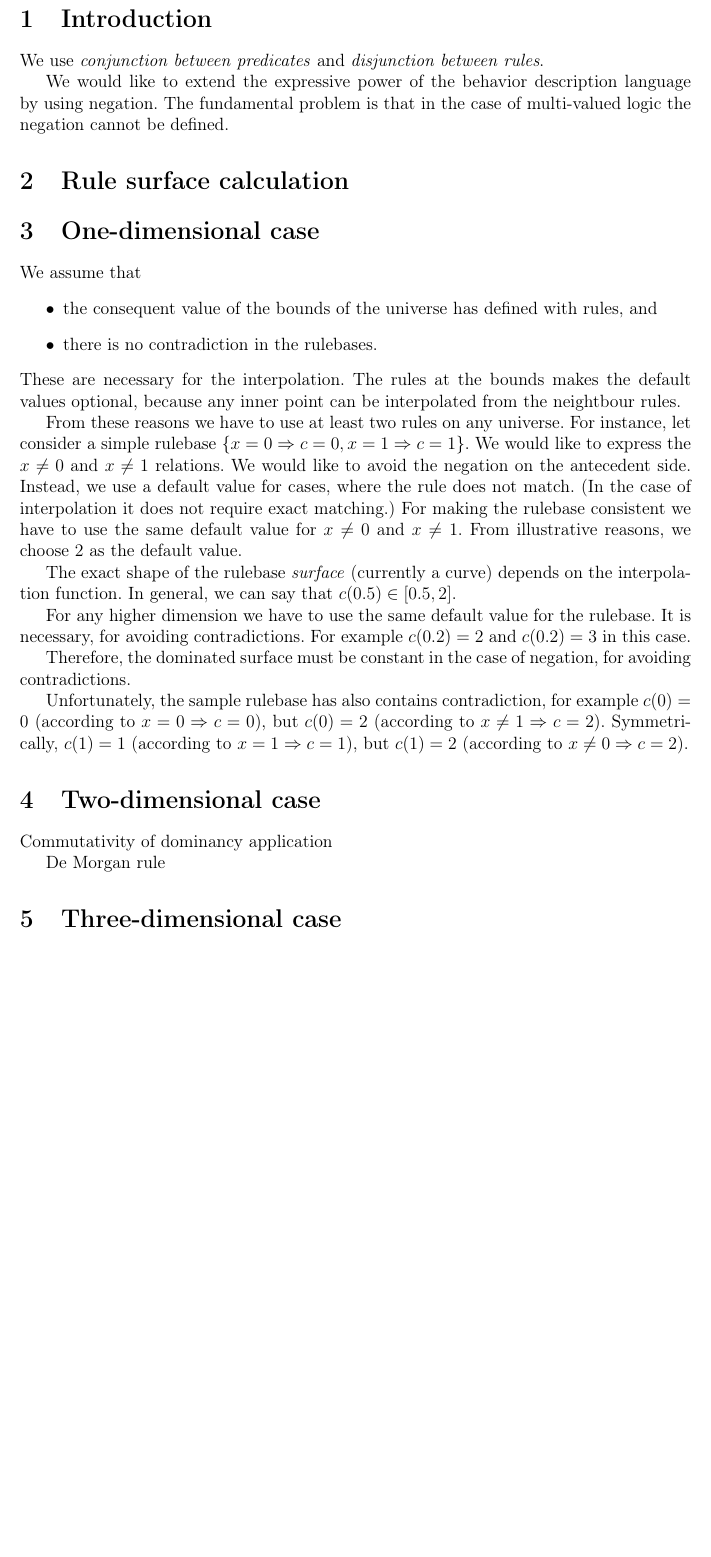
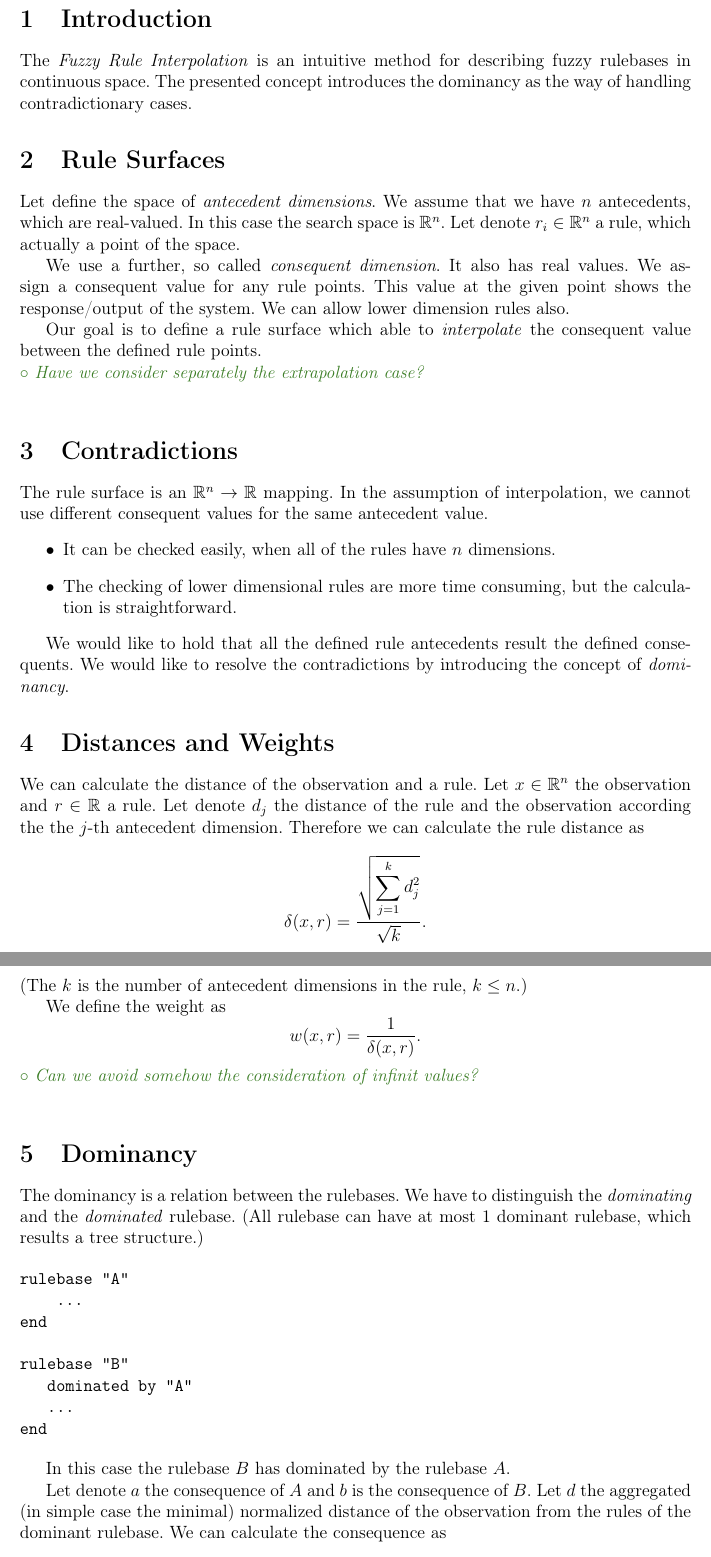
Before and after one commit to piller-imre/fribe-python, a LaTeX document (docs/dominancy/dominancy.tex): part of the page before the commit and two parts of pages 1 and 2 of 2 after it, the two joined at a grey line, cut so that both start at the same text, the shorter picture padded with empty space. Compiled offline with pdfLaTeX.

Commit message:
Revised dominancy introduction

```diff
--- a/docs/dominancy/dominancy.tex
+++ b/docs/dominancy/dominancy.tex
@@ -84,35 +84,65 @@
 
 \section{Introduction}
 
-We use \textit{conjunction between predicates} and \textit{disjunction between rules}.
+The \textit{Fuzzy Rule Interpolation} is an intuitive method for describing fuzzy rulebases in continuous space. The presented concept introduces the dominancy as the way of handling contradictionary cases.
 
-We would like to extend the expressive power of the behavior description language by using negation. The fundamental problem is that in the case of multi-valued logic the negation cannot be defined.
+\section{Rule Surfaces}
 
-\section{Rule surface calculation}
+Let define the space of \textit{antecedent dimensions}. We assume that we have $n$ antecedents, which are real-valued. In this case the search space is $\mathbb{R}^n$. Let denote $r_i \in \mathbb{R}^n$ a rule, which actually a point of the space.
 
-\section{One-dimensional case}
+We use a further, so called \textit{consequent dimension}. It also has real values. We assign a consequent value for any rule points. This value at the given point shows the response/output of the system. We can allow lower dimension rules also.
 
-We assume that
+Our goal is to define a rule surface which able to \textit{interpolate} the consequent value between the defined rule points.
+
+\begin{question}{Have we consider separately the extrapolation case?}
+\end{question}
+
+\section{Contradictions}
+
+The rule surface is an $\mathbb{R}^n \rightarrow \mathbb{R}$ mapping. In the assumption of interpolation, we cannot use different consequent values for the same antecedent value.
 \begin{itemize}
-\item the consequent value of the bounds of the universe has defined with rules, and
-\item there is no contradiction in the rulebases.
+\item It can be checked easily, when all of the rules have $n$ dimensions.
+\item The checking of lower dimensional rules are more time consuming, but the calculation is straightforward.
 \end{itemize}
-These are necessary for the interpolation. The rules at the bounds makes the default values optional, because any inner point can be interpolated from the neightbour rules.
 
-From these reasons we have to use at least two rules on any universe. For instance, let consider a simple rulebase $\left\{ x = 0 \Rightarrow c = 0, x = 1 \Rightarrow c = 1 \right\}$. We would like to express the $x \neq 0$ and $x \neq 1$ relations. We would like to avoid the negation on the antecedent side. Instead, we use a default value for cases, where the rule does not match. (In the case of interpolation it does not require exact matching.) For making the rulebase consistent we have to use the same default value for $x \neq 0$ and $x \neq 1$. From illustrative reasons, we choose $2$ as the default value.
+We would like to hold that all the defined rule antecedents result the defined consequents. We would like to resolve the contradictions by introducing the concept of \textit{dominancy}.
 
-The exact shape of the rulebase \textit{surface} (currently a curve) depends on the interpolation function. In general, we can say that $c(0.5) \in [0.5, 2]$.
+\section{Distances and Weights}
 
-For any higher dimension we have to use the same default value for the rulebase. It is necessary, for avoiding contradictions. For example $c(0.2) = 2$ and $c(0.2) = 3$ in this case.
+We can calculate the distance of the observation and a rule. Let $x \in \mathbb{R}^n$ the observation and $r \in \mathbb{R}$ a rule. Let denote $d_j$ the distance of the rule and the observation according the the $j$-th antecedent dimension. Therefore we can calculate the rule distance as
+$$
+\delta(x, r) =
+\dfrac{
+	\sqrt{\displaystyle \sum_{j=1}^{k} d_{j}^{2}}
+}{
+	\sqrt{k}
+}.
+$$
+(The $k$ is the number of antecedent dimensions in the rule, $k \leq n$.)
 
-Therefore, the dominated surface must be constant in the case of negation, for avoiding contradictions.
+We define the weight as
+$$
+w(x, r) = \dfrac{1}{\delta(x, r)}.
+$$
 
-Unfortunately, the sample rulebase has also contains contradiction, for example $c(0) = 0$ (according to $x = 0 \Rightarrow c = 0$), but $c(0) = 2$ (according to $x \neq 1 \Rightarrow c = 2$). Symmetrically, $c(1) = 1$ (according to $x = 1 \Rightarrow c = 1$), but $c(1) = 2$ (according to $x \neq 0 \Rightarrow c = 2$).
+\begin{question}{Can we avoid somehow the consideration of infinit values?}
+\end{question}
 
-\section{Two-dimensional case}
+\section{Dominancy}
 
-Commutativity of dominancy application
+The dominancy is a relation between the rulebases. We have to distinguish the \textit{dominating} and the \textit{dominated} rulebase. (All rulebase can have at most 1 dominant rulebase, which results a tree structure.)
 
-De Morgan rule
+\begin{verbatim}
+rulebase "A"
+    ...
+end
 
-\section{Three-dimensional case}
+rulebase "B"
+   dominated by "A"
+   ...
+end
+\end{verbatim}
+
+In this case the rulebase $B$ has dominated by the rulebase $A$.
+
+Let denote $a$ the consequence of $A$ and $b$ is the consequence of $B$. Let $d$ the aggregated (in simple case the minimal) normalized distance of the observation from the rules of the dominant rulebase. We can calculate the consequence as
```
Also changed, not shown: docs/dominancy/dominancy.tex (17 more changed lines).
